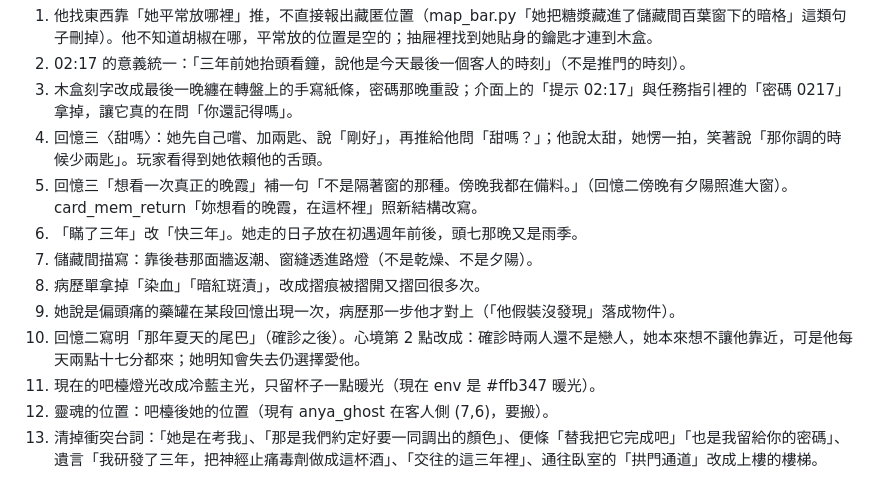
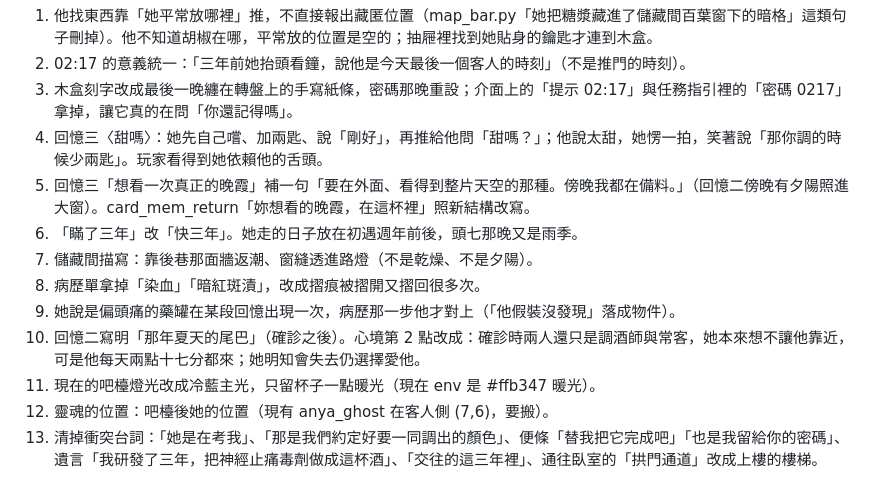
Before and after one commit to yazelin/larch-sunset, a Markdown page: design/重寫.md, the part around the change. GitHub-like rendering.

Commit message:
重寫設計：用字修正
Co-Authored-By: Claude Opus 5.5 <noreply@anthropic.com>

```diff
--- a/design/重寫.md
+++ b/design/重寫.md
@@ -248,12 +248,12 @@
 2. 02:17 的意義統一：「三年前她抬頭看鐘，說他是今天最後一個客人的時刻」（不是推門的時刻）。
 3. 木盒刻字改成最後一晚纏在轉盤上的手寫紙條，密碼那晚重設；介面上的「提示 02:17」與任務指引裡的「密碼 0217」拿掉，讓它真的在問「你還記得嗎」。
 4. 回憶三〈甜嗎〉：她先自己嚐、加兩匙、說「剛好」，再推給他問「甜嗎？」；他說太甜，她愣一拍，笑著說「那你調的時候少兩匙」。玩家看得到她依賴他的舌頭。
-5. 回憶三「想看一次真正的晚霞」補一句「不是隔著窗的那種。傍晚我都在備料。」（回憶二傍晚有夕陽照進大窗）。card_mem_return「妳想看的晚霞，在這杯裡」照新結構改寫。
+5. 回憶三「想看一次真正的晚霞」補一句「要在外面、看得到整片天空的那種。傍晚我都在備料。」（回憶二傍晚有夕陽照進大窗）。card_mem_return「妳想看的晚霞，在這杯裡」照新結構改寫。
 6. 「瞞了三年」改「快三年」。她走的日子放在初遇週年前後，頭七那晚又是雨季。
 7. 儲藏間描寫：靠後巷那面牆返潮、窗縫透進路燈（不是乾燥、不是夕陽）。
 8. 病歷單拿掉「染血」「暗紅斑漬」，改成摺痕被摺開又摺回很多次。
 9. 她說是偏頭痛的藥罐在某段回憶出現一次，病歷那一步他才對上（「他假裝沒發現」落成物件）。
-10. 回憶二寫明「那年夏天的尾巴」（確診之後）。心境第 2 點改成：確診時兩人還不是戀人，她本來想不讓他靠近，可是他每天兩點十七分都來；她明知會失去仍選擇愛他。
+10. 回憶二寫明「那年夏天的尾巴」（確診之後）。心境第 2 點改成：確診時兩人還只是調酒師與常客，她本來想不讓他靠近，可是他每天兩點十七分都來；她明知會失去仍選擇愛他。
 11. 現在的吧檯燈光改成冷藍主光，只留杯子一點暖光（現在 env 是 #ffb347 暖光）。
 12. 靈魂的位置：吧檯後她的位置（現有 anya_ghost 在客人側 (7,6)，要搬）。
 13. 清掉衝突台詞：「她是在考我」、「那是我們約定好要一同調出的顏色」、便條「替我把它完成吧」「也是我留給你的密碼」、遺言「我研發了三年，把神經止痛毒劑做成這杯酒」、「交往的這三年裡」、通往臥室的「拱門通道」改成上樓的樓梯。
```
